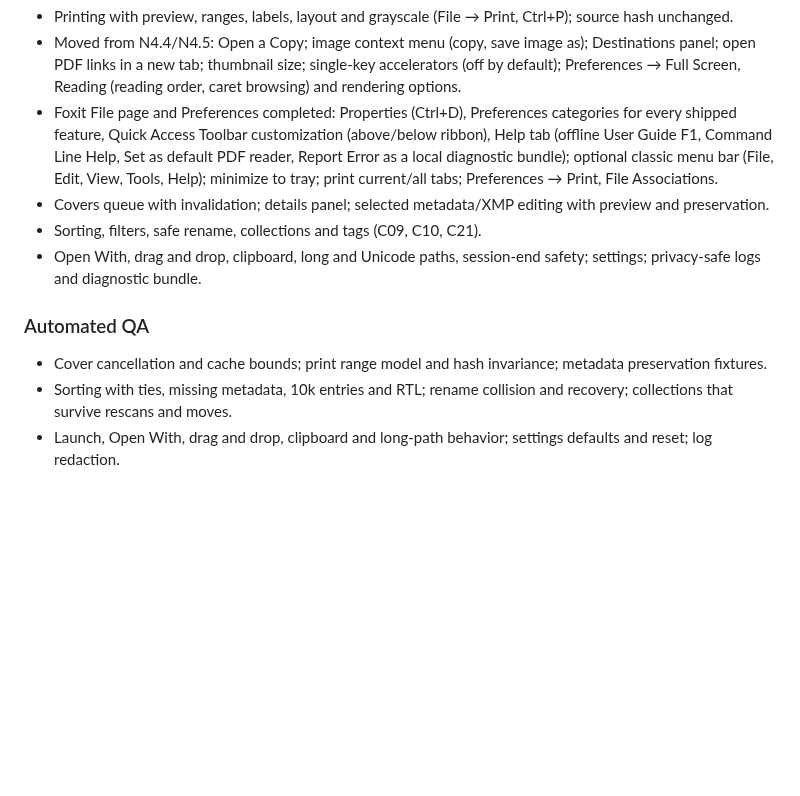
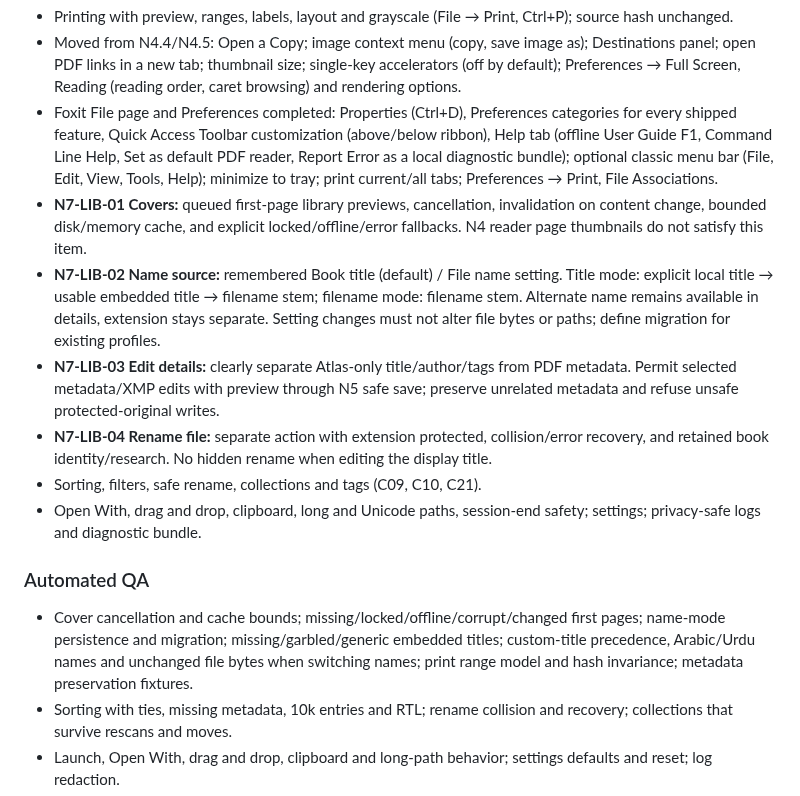
Before and after one commit to AbubakarYasir/Atlas-Reader, a Markdown page: CHECKPOINTS.md, the part around the change. Rendered like a GitHub page; blank space fills up the shorter version.

```diff
--- a/CHECKPOINTS.md
+++ b/CHECKPOINTS.md
@@ -218,13 +218,16 @@ On real pen/touch hardware, draw short, long and fast strokes while scrolling, z
 - Printing with preview, ranges, labels, layout and grayscale (File → Print, Ctrl+P); source hash unchanged.
 - Moved from N4.4/N4.5: Open a Copy; image context menu (copy, save image as); Destinations panel; open PDF links in a new tab; thumbnail size; single-key accelerators (off by default); Preferences → Full Screen, Reading (reading order, caret browsing) and rendering options.
 - Foxit File page and Preferences completed: Properties (Ctrl+D), Preferences categories for every shipped feature, Quick Access Toolbar customization (above/below ribbon), Help tab (offline User Guide F1, Command Line Help, Set as default PDF reader, Report Error as a local diagnostic bundle); optional classic menu bar (File, Edit, View, Tools, Help); minimize to tray; print current/all tabs; Preferences → Print, File Associations.
-- Covers queue with invalidation; details panel; selected metadata/XMP editing with preview and preservation.
+- **N7-LIB-01 Covers:** queued first-page library previews, cancellation, invalidation on content change, bounded disk/memory cache, and explicit locked/offline/error fallbacks. N4 reader page thumbnails do not satisfy this item.
+- **N7-LIB-02 Name source:** remembered Book title (default) / File name setting. Title mode: explicit local title → usable embedded title → filename stem; filename mode: filename stem. Alternate name remains available in details, extension stays separate. Setting changes must not alter file bytes or paths; define migration for existing profiles.
+- **N7-LIB-03 Edit details:** clearly separate Atlas-only title/author/tags from PDF metadata. Permit selected metadata/XMP edits with preview through N5 safe save; preserve unrelated metadata and refuse unsafe protected-original writes.
+- **N7-LIB-04 Rename file:** separate action with extension protected, collision/error recovery, and retained book identity/research. No hidden rename when editing the display title.
 - Sorting, filters, safe rename, collections and tags (C09, C10, C21).
 - Open With, drag and drop, clipboard, long and Unicode paths, session-end safety; settings; privacy-safe logs and diagnostic bundle.
 
 ### Automated QA
 
-- Cover cancellation and cache bounds; print range model and hash invariance; metadata preservation fixtures.
+- Cover cancellation and cache bounds; missing/locked/offline/corrupt/changed first pages; name-mode persistence and migration; missing/garbled/generic embedded titles; custom-title precedence, Arabic/Urdu names and unchanged file bytes when switching names; print range model and hash invariance; metadata preservation fixtures.
 - Sorting with ties, missing metadata, 10k entries and RTL; rename collision and recovery; collections that survive rescans and moves.
 - Launch, Open With, drag and drop, clipboard and long-path behavior; settings defaults and reset; log redaction.
 - Full Index/Reader/Bookmarks regression suite.
```
Also changed, not shown: PLAN.md (+5 -1 lines), docs/AFTER_2_0.md (+1 -1 lines).
